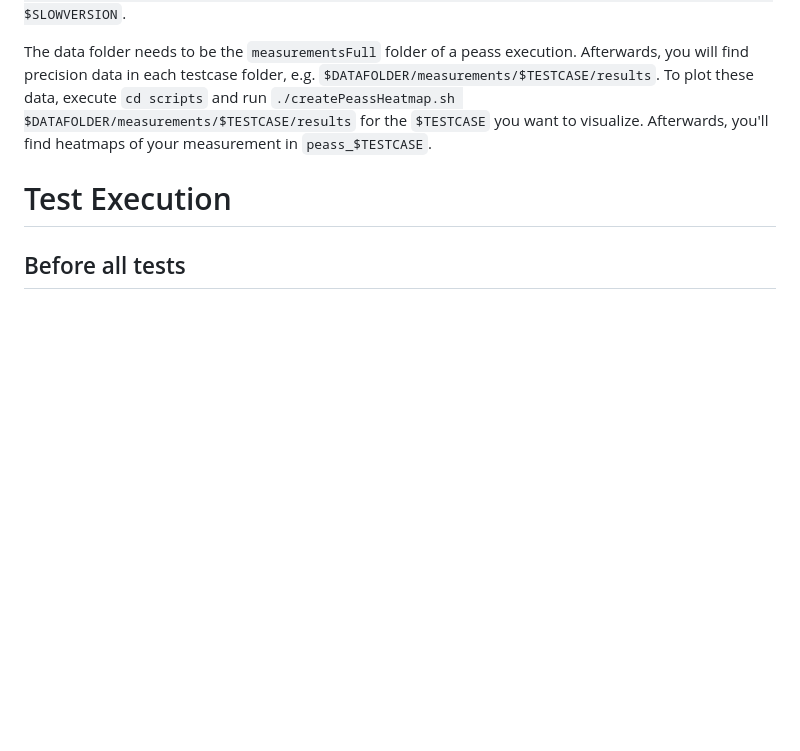
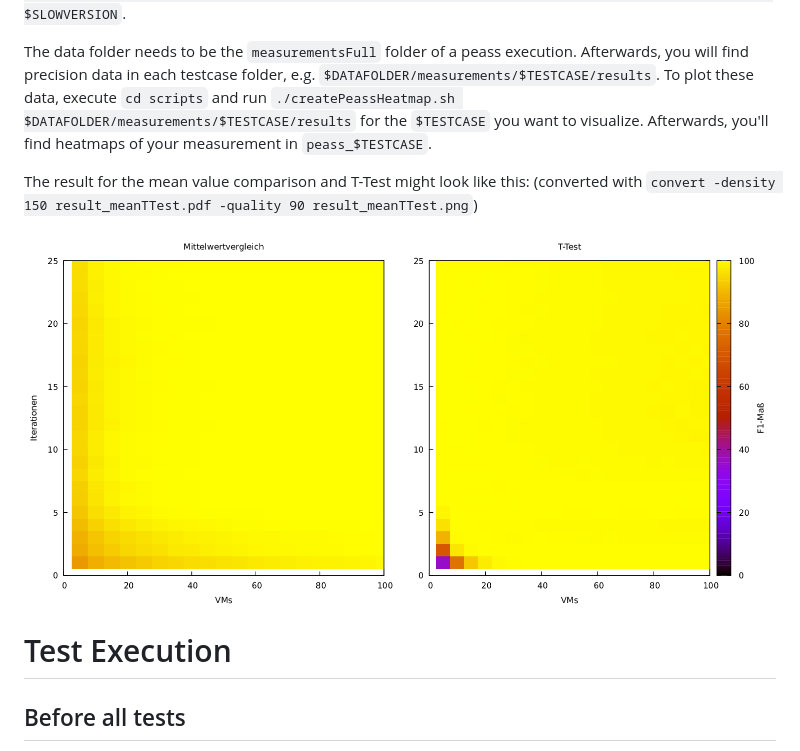
Before and after one commit to DaGeRe/precision-experiments, a Markdown page: README.md, the part around the change. Rendered like a GitHub page; pictures changed too: img/result_meanTTest.png (added); blank space fills up the shorter version.

Commit message:
Add example result

```diff
--- a/README.md
+++ b/README.md
@@ -10,6 +10,10 @@ The artificial unit tests focus on addition and ram reservation. Unit tests for
 If you got existing measurement results from a Peass run, you can use these to check when your performance change would have been reproduced. Therefore, build `precision-analysis` by executing `../gradlew fatJar` in this folder and execute `java -cp build/libs/precision-analysis-all-2.13.jar de.precision.analysis.repetitions.GeneratePeassPrecisionPlot -data $DATAFOLDER -slowVersionName $SLOWVERSION`.
 
 The data folder needs to be the `measurementsFull` folder of a peass execution. Afterwards, you will find precision data in each testcase folder, e.g. `$DATAFOLDER/measurements/$TESTCASE/results`. To plot these data, execute `cd scripts` and run `./createPeassHeatmap.sh $DATAFOLDER/measurements/$TESTCASE/results` for the `$TESTCASE` you want to visualize. Afterwards, you'll find heatmaps of your measurement in `peass_$TESTCASE`.
+
+The result for the mean value comparison and T-Test might look like this: (converted with `convert -density 150 result_meanTTest.pdf -quality 90 result_meanTTest.png`)
+
+![image](img/result_meanTTest.png)
 
 # Test Execution
 
```
Also changed, not shown: 1 other file.
